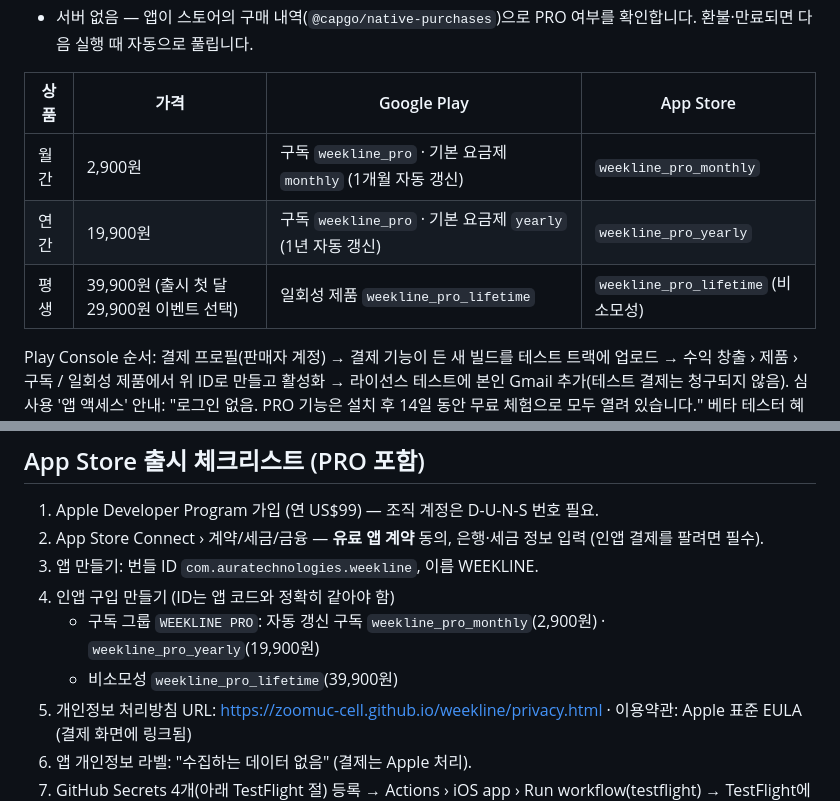
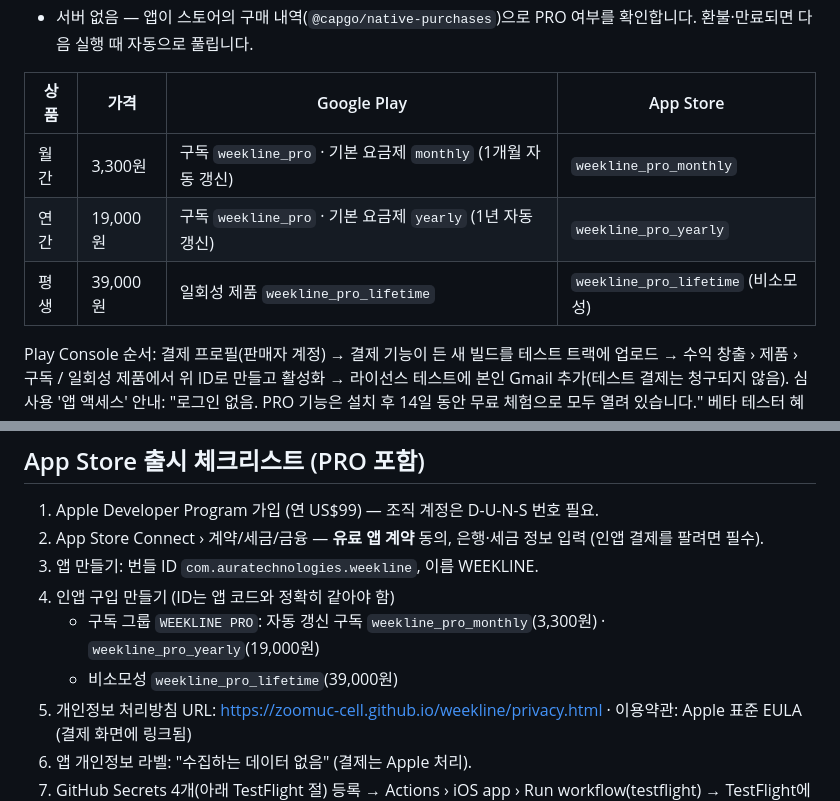
Before and after one commit to zoomuc-cell/weekline, a Markdown page: app/README.md, 2 parts joined by grey strips. Drawn GitHub-style.

```diff
--- a/app/README.md
+++ b/app/README.md
@@ -56,9 +56,9 @@ npx cap sync
 
 | 상품 | 가격 | Google Play | App Store |
 |---|---|---|---|
-| 월간 | 2,900원 | 구독 `weekline_pro` · 기본 요금제 `monthly` (1개월 자동 갱신) | `weekline_pro_monthly` |
-| 연간 | 19,900원 | 구독 `weekline_pro` · 기본 요금제 `yearly` (1년 자동 갱신) | `weekline_pro_yearly` |
-| 평생 | 39,900원 (출시 첫 달 29,900원 이벤트 선택) | 일회성 제품 `weekline_pro_lifetime` | `weekline_pro_lifetime` (비소모성) |
+| 월간 | 3,300원 | 구독 `weekline_pro` · 기본 요금제 `monthly` (1개월 자동 갱신) | `weekline_pro_monthly` |
+| 연간 | 19,000원 | 구독 `weekline_pro` · 기본 요금제 `yearly` (1년 자동 갱신) | `weekline_pro_yearly` |
+| 평생 | 39,000원 | 일회성 제품 `weekline_pro_lifetime` | `weekline_pro_lifetime` (비소모성) |
 
 Play Console 순서: 결제 프로필(판매자 계정) → 결제 기능이 든 새 빌드를 테스트 트랙에 업로드 → 수익 창출 › 제품 › 구독 / 일회성 제품에서 위 ID로 만들고 활성화 → 라이선스 테스트에 본인 Gmail 추가(테스트 결제는 청구되지 않음).
 심사용 '앱 액세스' 안내: "로그인 없음. PRO 기능은 설치 후 14일 동안 무료 체험으로 모두 열려 있습니다."
@@ -75,8 +75,8 @@ Actions › 최근 *Android app* 실행 › Artifacts 의 `WEEKLINE-android-debu
 2. App Store Connect › 계약/세금/금융 — **유료 앱 계약** 동의, 은행·세금 정보 입력 (인앱 결제를 팔려면 필수).
 3. 앱 만들기: 번들 ID `com.auratechnologies.weekline`, 이름 WEEKLINE.
 4. 인앱 구입 만들기 (ID는 앱 코드와 정확히 같아야 함)
-   - 구독 그룹 `WEEKLINE PRO`: 자동 갱신 구독 `weekline_pro_monthly`(2,900원) · `weekline_pro_yearly`(19,900원)
-   - 비소모성 `weekline_pro_lifetime`(39,900원)
+   - 구독 그룹 `WEEKLINE PRO`: 자동 갱신 구독 `weekline_pro_monthly`(3,300원) · `weekline_pro_yearly`(19,000원)
+   - 비소모성 `weekline_pro_lifetime`(39,000원)
 5. 개인정보 처리방침 URL: https://zoomuc-cell.github.io/weekline/privacy.html · 이용약관: Apple 표준 EULA (결제 화면에 링크됨)
 6. 앱 개인정보 라벨: "수집하는 데이터 없음" (결제는 Apple 처리).
 7. GitHub Secrets 4개(아래 TestFlight 절) 등록 → Actions › iOS app › Run workflow(testflight) → TestFlight에서 Sandbox 계정으로 구매 확인 → 심사 제출.
```
Also changed, not shown: app/appstore/listing.md (+6 -6 lines), app/play/listing.md (+2 -2 lines).
